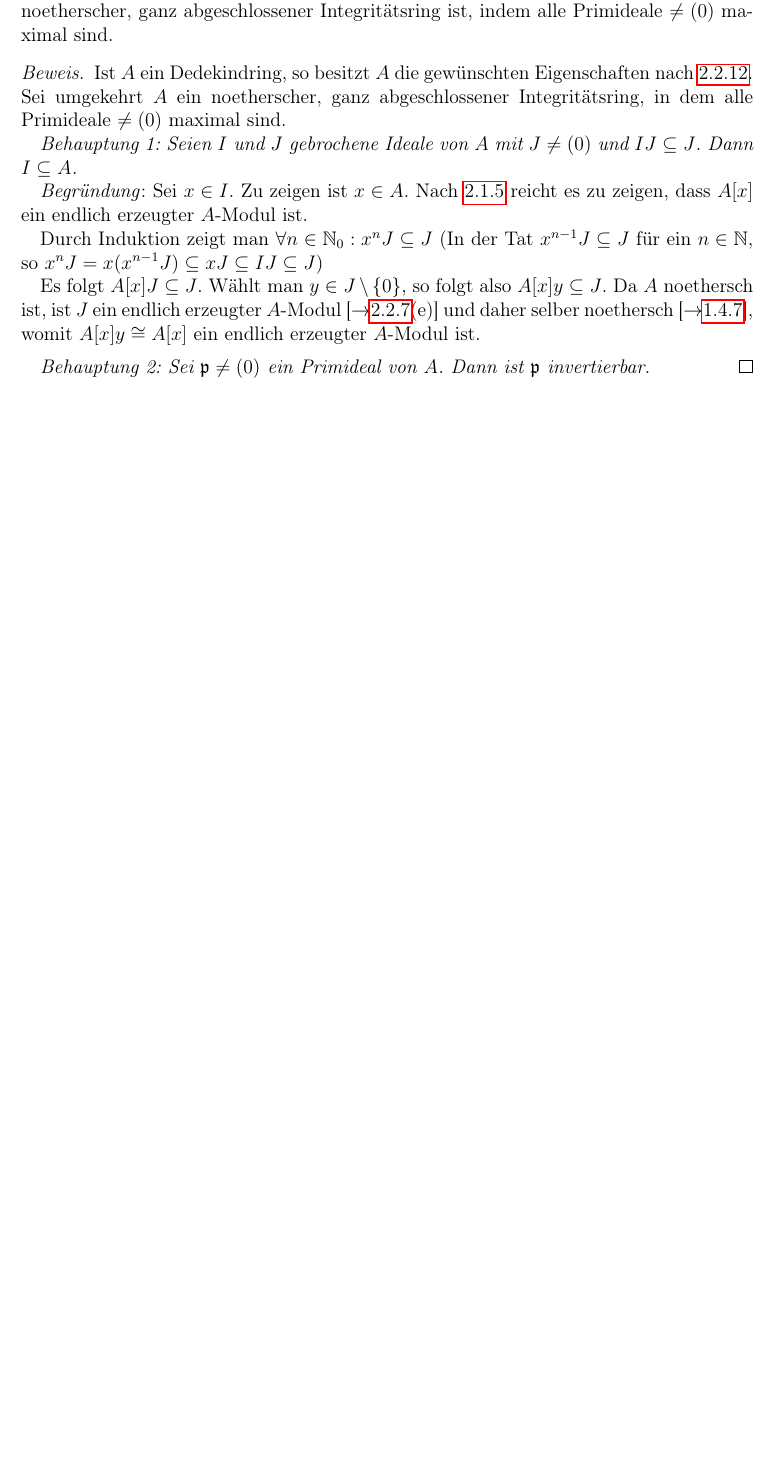
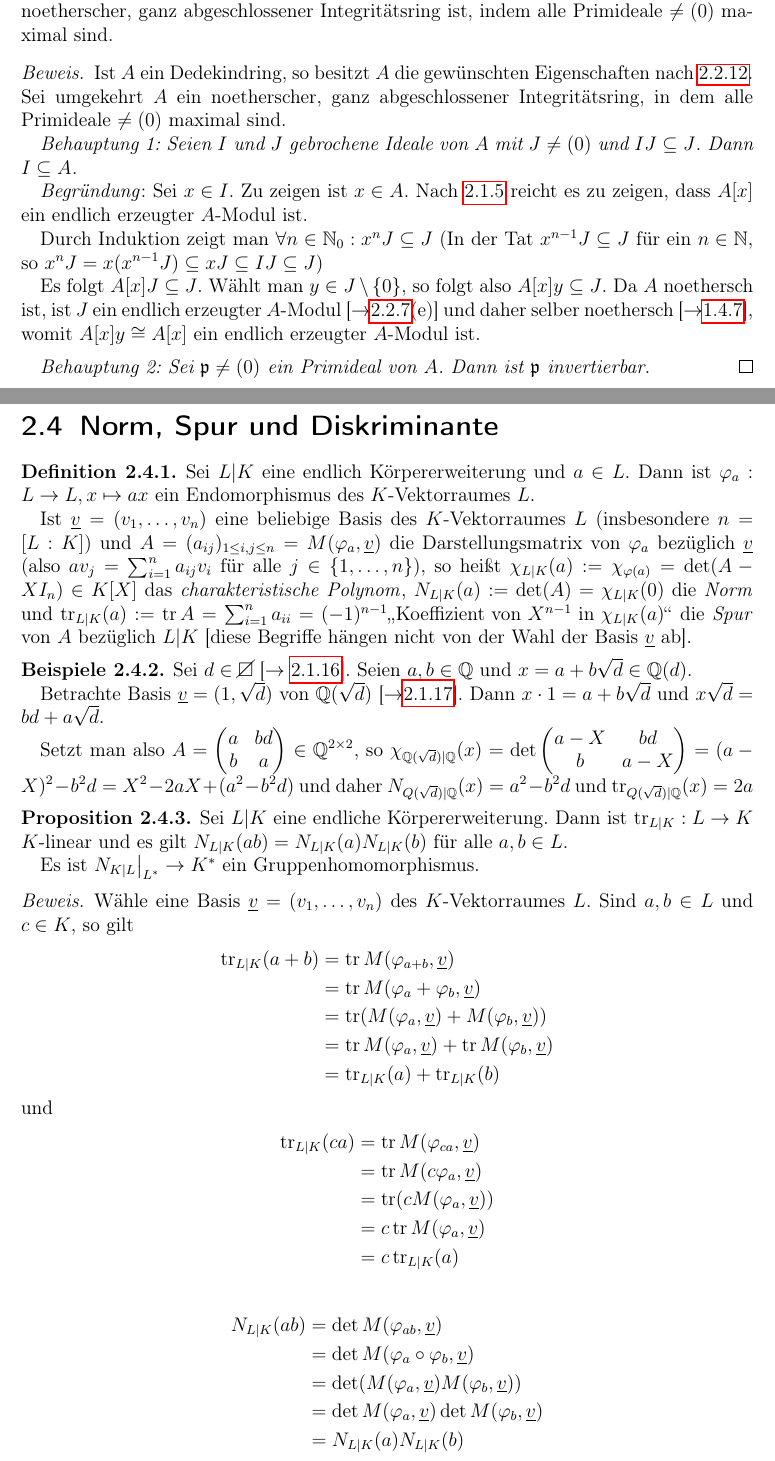
Before and after one commit to Ingemisco/SkriptB4, a LaTeX book (SkriptB4.tex): part of page 41 of 43 before the commit and two parts of pages 41 and 42 of 45 after it, the two joined at a grey line, cut so that both start at the same text, the shorter picture padded with empty space. Compiled offline with pdfLaTeX.

Commit message:
add lecture 1

```diff
--- a/SkriptB4.tex
+++ b/SkriptB4.tex
@@ -90,6 +90,7 @@ toc=idx
 \DeclareMathOperator{\com}{com}
 \DeclareMathOperator{\qf}{qf}
 \DeclareMathOperator{\irr}{irr}
+\DeclareMathOperator{\tr}{tr}
 
 \theoremstyle{definition}
 \newtheorem{definition}{Definition}[section]
@@ -1707,5 +1709,61 @@ toc=idx
    			\emph{Behauptung 2: Sei $\mathfrak{p} \neq (0)$ ein Primideal von $A$. Dann ist $\mathfrak{p}$ invertierbar.}
    		\end{proof}
    	\end{satz}
-
- 	\end{satz}
+   	\newpage
+
+   	\section{Norm, Spur und Diskriminante}
+   	\begin{definition}\label{2.4.1}
+   		Sei $L|K$ eine endlich K\"orpererweiterung und $a \in L$. Dann ist $\varphi_a:L \to L, x \mapsto ax$ ein Endomorphismus des $K$-Vektorraumes $L$.
+
+   		Ist $\underline{v} = (v_1, \dots, v_n)$ eine beliebige Basis des $K$-Vektorraumes $L$ (insbesondere $n = [L:K]$) und $A = (a_{ij})_{1\leq i,j \leq n} = M(\varphi_a, \underline{v})$ die Darstellungsmatrix von $\varphi_a$ bez\"uglich $\underline{v}$ (also $av_j = \sum_{i=1}^{n} a_{ij}v_i$ f\"ur alle $j \in \set{1,\dots, n}$), so hei\ss t $\chi_{L|K}(a) := \chi_{\varphi(a)} = \det (A-XI_n) \in K[X]$ das \emph{charakteristische Polynom}\index{Dedekindringe@\textbf{Dedekindringe}!Charakteristisches Polynom},
+   		$N_{L|K}(a) := \det(A) = \chi_{L|K}(0)$ die \emph{Norm}\index{Dedekindringe@\textbf{Dedekindringe}!Norm} und $\tr_{L|K}(a) := \tr A = \sum_{i=1}^n a_{ii} = (-1)^{n-1}\glqq\textrm{Koeffizient von } X^{n-1} \textrm{ in } \chi_{L|K}(a)\grqq$ die \emph{Spur}\index{Dedekindringe@\textbf{Dedekindringe}!Spur} von $A$ bez\"uglich $L|K$ [diese Begriffe h\"angen nicht von der Wahl der Basis $\underline{v}$ ab].
+   	\end{definition}
+
+   	\begin{beispiele}\label{2.4.2}
+   		Sei $d \in \nsquare$ [$\to$ \ref{2.1.16}]. Seien $a,b \in \Q$ und $x = a + b\sqrt{d} \in \Q(d)$.
+
+   		Betrachte Basis $\underline{v}= (1,\sqrt{d})$ von $\Q(\sqrt{d})$ [$\to$\ref{2.1.17}]. Dann $x\cdot 1 = a + b\sqrt{d}$ und $x \sqrt{d} = bd + a\sqrt{d}$.
+
+   		Setzt man also $A = \begin{pmatrix}
+   			a&bd\\b&a
+   		\end{pmatrix} \in \Q^{2\times 2}$, so $\chi_{\Q(\sqrt{d})|\Q}(x) = \det \begin{pmatrix}
+   		a - X&bd\\b&a - X
+   	\end{pmatrix} = (a-X)^2 - b^2d = X^2 - 2aX + (a^2-b^2d)$ und daher $N_{Q(\sqrt{d})|\Q}(x) = a^2-b^2d$ und $\tr_{Q(\sqrt{d})|\Q}(x) = 2a$
+   	\end{beispiele}
+
+	\begin{proposition}\label{2.4.3}
+		Sei $L|K$ eine endliche K\"orpererweiterung. Dann ist $\tr_{L|K}:L \to K$ $K$-linear und es gilt $N_{L|K}(ab) = N_{L|K}(a)N_{L|K}(b)$ f\"ur alle $a,b \in L$.
+
+		Es ist $N_{K|L}\big|_{L^*} \to K^*$ ein Gruppenhomomorphismus.
+
+		\begin{proof}
+			W\"ahle eine Basis $\underline{v} = (v_1, \dots, v_n)$ des $K$-Vektorraumes $L$. Sind $a,b \in L$ und $c \in K$, so gilt
+			\begin{align*}
+				\tr_{L|K}(a+b) &= \tr M(\varphi_{a+b}, \underline{v})\\
+				&= \tr M(\varphi_a + \varphi_b, \underline{v})\\
+				&= \tr (M(\varphi_a, \underline{v}) + M(\varphi_b, \underline{v}))\\
+				&= \tr M(\varphi_a, \underline{v}) + \tr M(\varphi_b, \underline{v})\\
+				&= \tr_{L|K}(a) + \tr_{L|K}(b)
+			\end{align*}
+			und
+			\begin{align*}
+				\tr_{L|K}(ca) &= \tr M(\varphi_{ca}, \underline{v})\\
+				&= \tr M(c\varphi_{a}, \underline{v})\\
+				&= \tr (cM(\varphi_{a}, \underline{v}))\\
+				&= c \tr M(\varphi_{a}, \underline{v})\\
+				&= c \tr_{L|K}(a)
+			\end{align*}
+
+			\begin{align*}
+				N_{L|K}(ab) &= \det M(\varphi_{ab}, \underline{v})\\
+				&=\det M(\varphi_{a} \circ \varphi_b, \underline{v})\\
+				&=\det (M(\varphi_{a}, \underline{v}) M(\varphi_b, \underline{v}))\\
+				&=\det M(\varphi_{a}, \underline{v}) \det M(\varphi_b, \underline{v})\\
+				&= N_{L|K}(a)N_{L|K}(b)
+			\end{align*}
+
+			\begin{align*}
+				N_{L|K}(a) = 0 &\Leftrightarrow \det M(\varphi_{a}, \underline{v}) = 0\\
+				&\Leftrightarrow \varphi_{a} \textrm{ nicht bijektiv}\\
+				&\Leftrightarrow a = 0
+			\end{align*}
```
Also changed, not shown: SkriptB4.pdf, SkriptB4.tex (38 more changed lines). Lines whose indentation alone changed are shown as unchanged.
